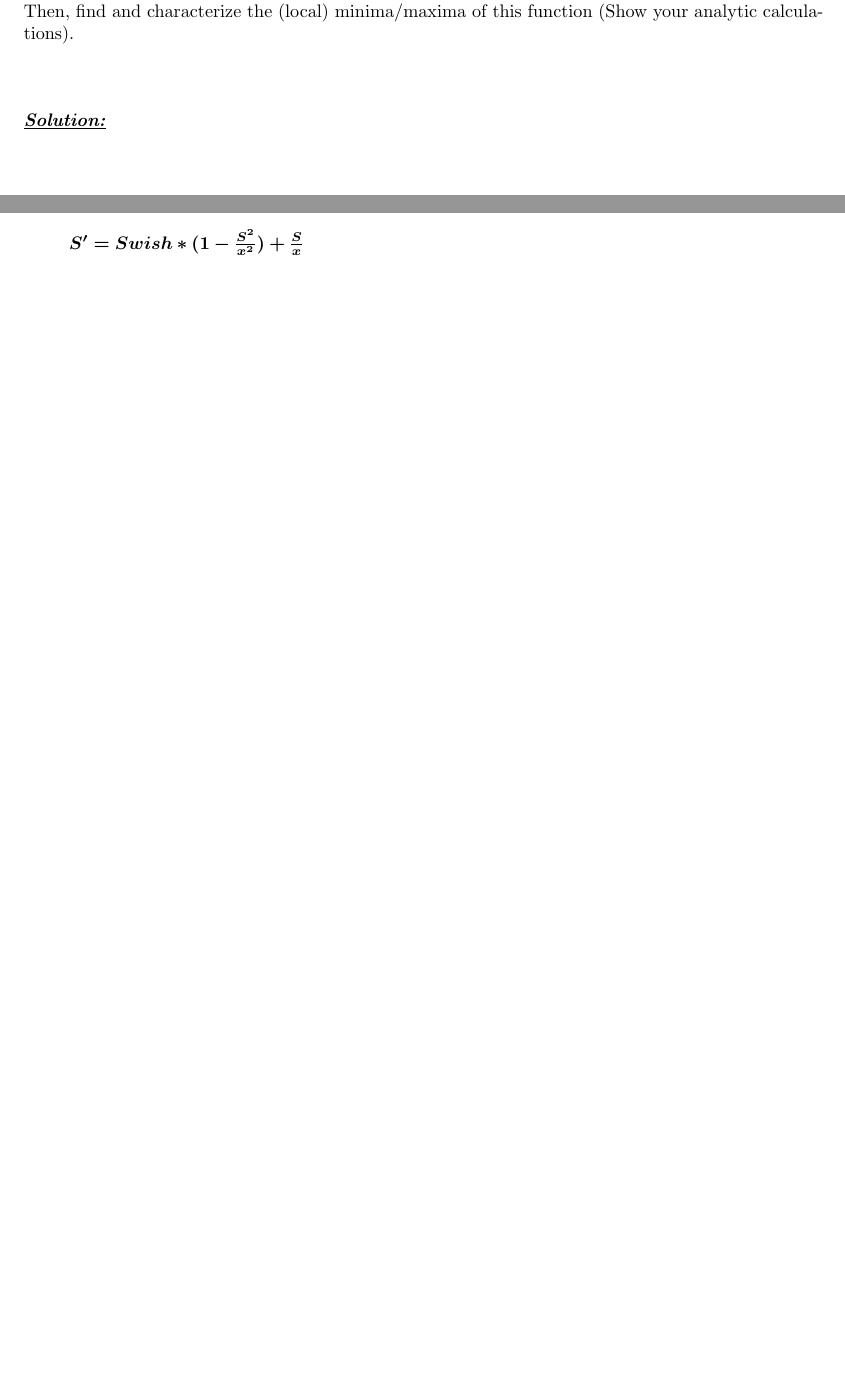
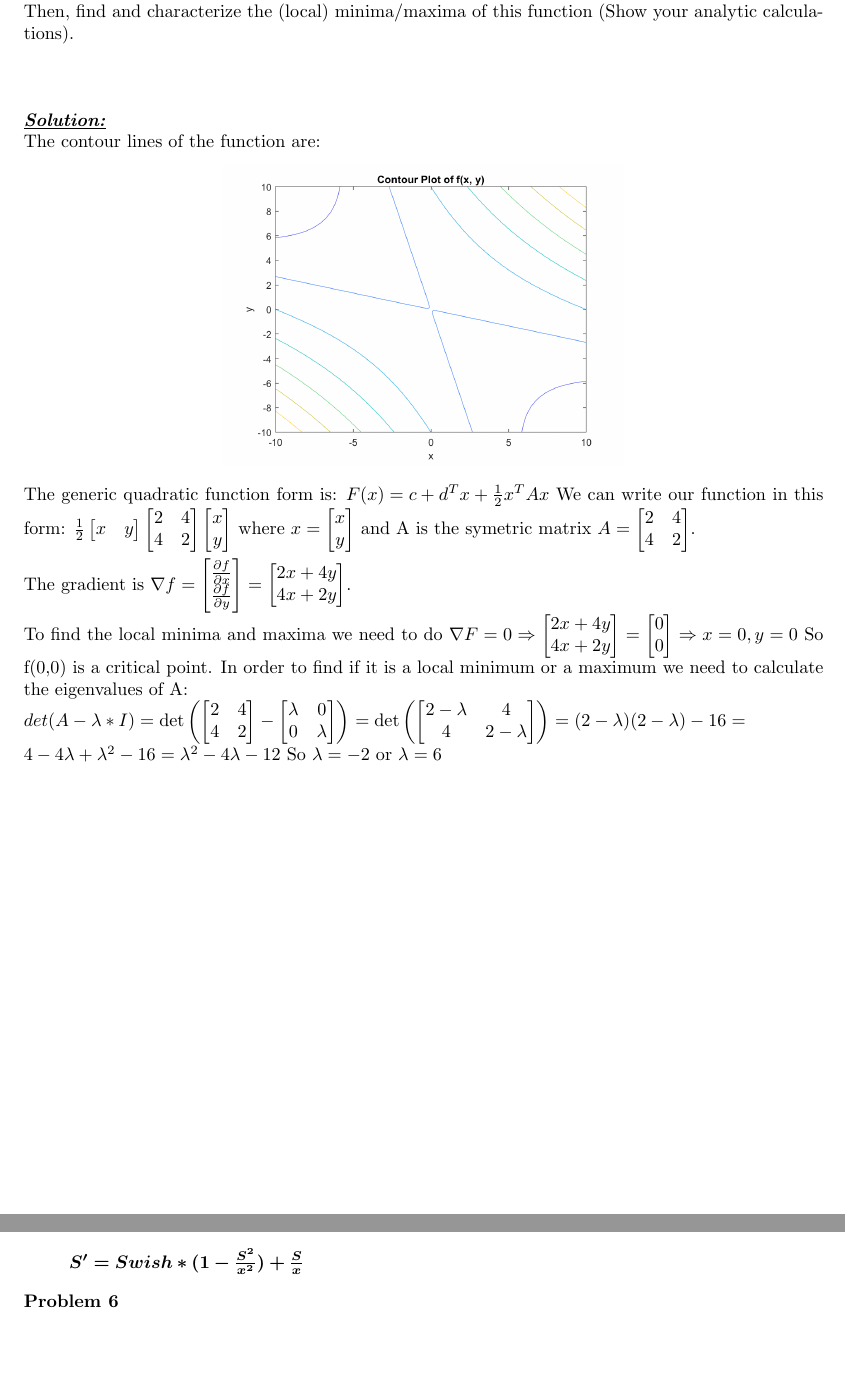
Before and after one commit to pravramidis/neuroFuzzyComputing, a LaTeX problem sheet (ProblemSet1/ProblemSet1Answers.tex): two parts of pages 2 and 11 of 20, joined at a grey line, cut so that both start at the same text, the shorter picture padded with empty space. Compiled offline with pdfLaTeX.

Commit message:
Add part of Problem1

```diff
--- a/ProblemSet1/ProblemSet1Answers.tex
+++ b/ProblemSet1/ProblemSet1Answers.tex
@@ -39,6 +39,71 @@
 \\ \\ \\
 
 \noindent \underline{\textbf{\textit{Solution:}}}
+\\
+The contour lines of the function are:
+  \begin{center} \includegraphics[width=0.5\textwidth]{Problem1_Contour.png} \end{center}
+The generic quadratic function form is:
+  ${F(x) = c + d^Tx + \frac{1}{2}x^TAx}$
+  We can write our function in this form:
+  $
+  \frac{1}{2}
+  \begin{bmatrix}
+    x & y
+  \end{bmatrix}
+  \begin{bmatrix}
+    2 & 4 \\
+    4 & 2
+  \end{bmatrix}
+  \begin{bmatrix}
+    x \\
+    y
+  \end{bmatrix}
+  $
+  where $ x =
+  \begin{bmatrix}
+    x \\
+    y
+  \end{bmatrix}$
+  and A is the symetric matrix $A =
+  \begin{bmatrix}
+    2 & 4 \\
+    4 & 2
+  \end{bmatrix}$. \\
+
+  \noindent The gradient is $\nabla f=
+  \begin{bmatrix}
+    \frac{\partial f}{\partial x} \\
+    \frac{\partial f}{\partial y}
+  \end{bmatrix} =
+  \begin{bmatrix}
+    2x+4y \\
+    4x+2y
+  \end{bmatrix}
+  $. \\To find the local minima and maxima we need to do $\nabla F=0 \Rightarrow
+  \begin{bmatrix}
+    2x+4y \\
+    4x+2y
+  \end{bmatrix} =
+  \begin{bmatrix}
+    0 \\ 0
+  \end{bmatrix} \Rightarrow x=0, y=0
+  $
+  So f(0,0) is a critical point. In order to find if it is a local minimum or a maximum we need to calculate the eigenvalues of A:\\
+  ${det(A - \lambda*I)} = \det \left ( \begin{bmatrix}
+    2 & 4 \\
+    4 & 2
+  \end{bmatrix}
+  -\begin{bmatrix}
+    \lambda & 0 \\
+    0 & \lambda
+  \end{bmatrix} \right )  =
+  \det \left (\begin{bmatrix}
+    2-\lambda & 4 \\
+    4 & 2-\lambda
+\end{bmatrix} \right ) = (2-\lambda)(2-\lambda)-16=\\4-4\lambda+\lambda^2-16=\lambda^2-4\lambda-12$
+So $\lambda = -2 $ or $\lambda = 6$
+
+
 
 
 
@@ -151,7 +216,8 @@ function, recognize the relation of its derivative to the Swish activation funct
   \Rightarrow \\ \\{S' = Swish*(1 - tanh^2(ln(1+e^{x}))) +tanh(ln(1+e^{x})) \Rightarrow}$ \\ \\$\bm{S' = Swish*(1-\frac{S^2}{x^2}) + \frac{S}{x}}$
 \end{enumerate}
 
-
+%Problem 6
+\noindent \textbf{Problem 6}
 
 
 %Problem 7
```
Also changed, not shown: ProblemSet1/Problem1_Contour.png (added).
